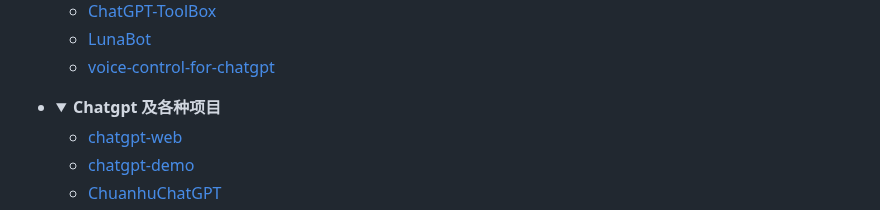
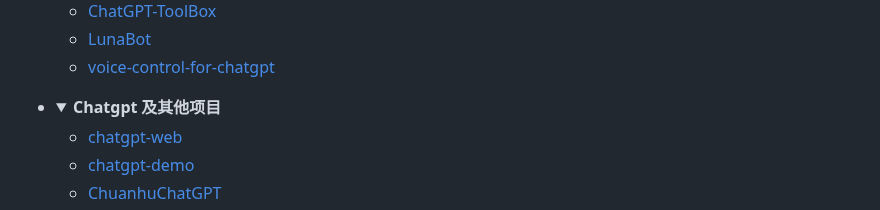
Before and after one commit to Masaicker/Masaicker, a Markdown page: AIGC.md, the part around one of its changes. Rendered like a GitHub page; folded sections open.

```diff
--- a/AIGC.md
+++ b/AIGC.md
@@ -36,7 +36,7 @@
       </ul>
     </details></li>
     <li><details>
-      <summary><b>Chatgpt 及各种项目</b></summary>
+      <summary><b>Chatgpt 及其他项目</b></summary>
       <ul>
           <li><a href="https://github.com/Chanzhaoyu/chatgpt-web" title="包含前后端的web项目">chatgpt-web</a></li>
           <li><a href="https://github.com/ddiu8081/chatgpt-demo" title="同样是一个优秀的web项目">chatgpt-demo</a></li>
```
Also changed, not shown: other parts of AIGC.md (+1 -0 lines).
